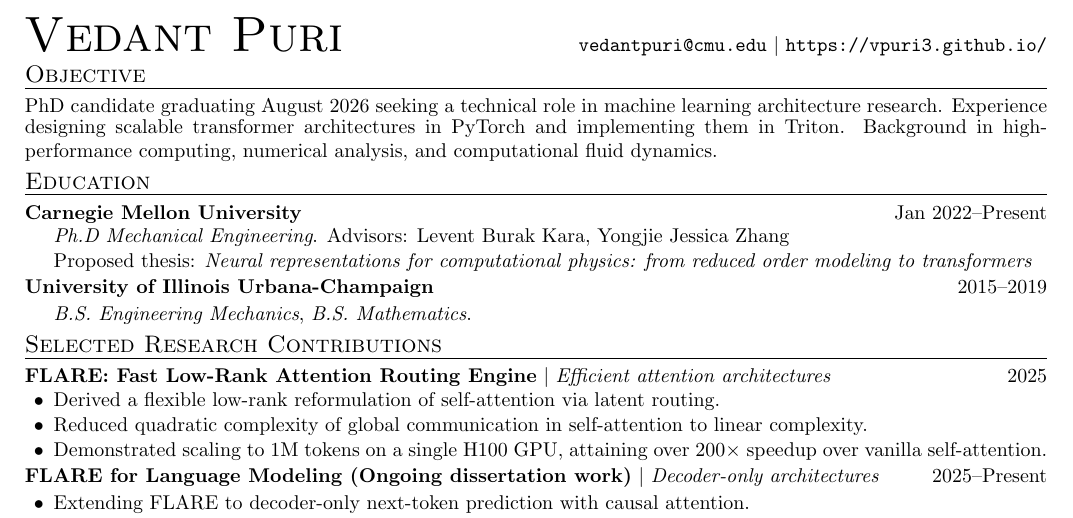
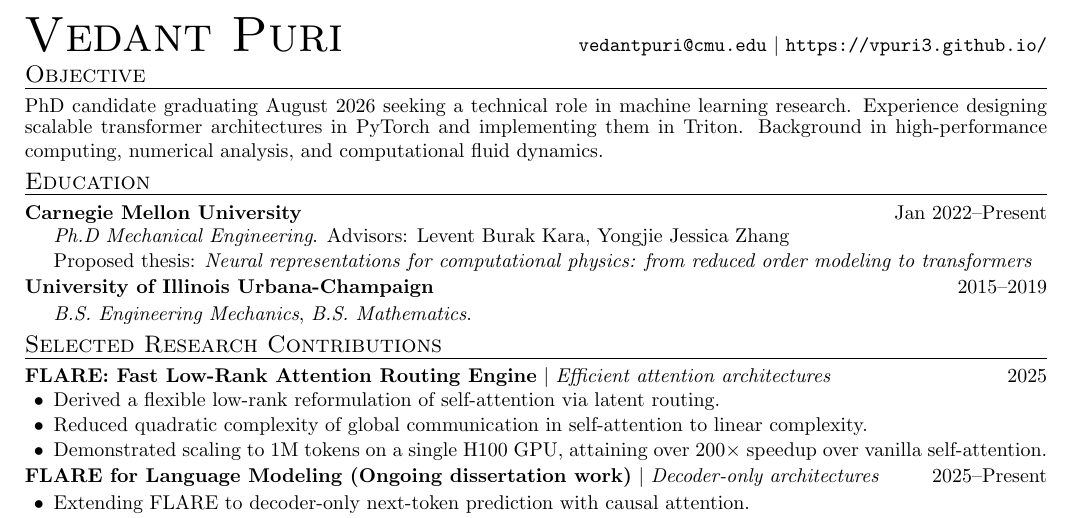
Before and after one commit to vpuri3/vpCV, a LaTeX CV (vpCV.tex): part of the page, cut so that both start at the same text. Compiled offline with pdfLaTeX.

```diff
--- a/vpCV.tex
+++ b/vpCV.tex
@@ -48,7 +48,7 @@
 \href{https://vpuri3.github.io/}{\texttt{https://vpuri3.github.io/}}
 
 \cvsection{Objective}
-PhD candidate graduating August 2026 seeking a technical role in machine learning architecture research.
+PhD candidate graduating August 2026 seeking a technical role in machine learning research.
 Experience designing scalable transformer architectures in PyTorch and implementing them in Triton.
 Background in high-performance computing, numerical analysis, and computational fluid dynamics.
 
```
Also changed, not shown: vpCV.pdf.
